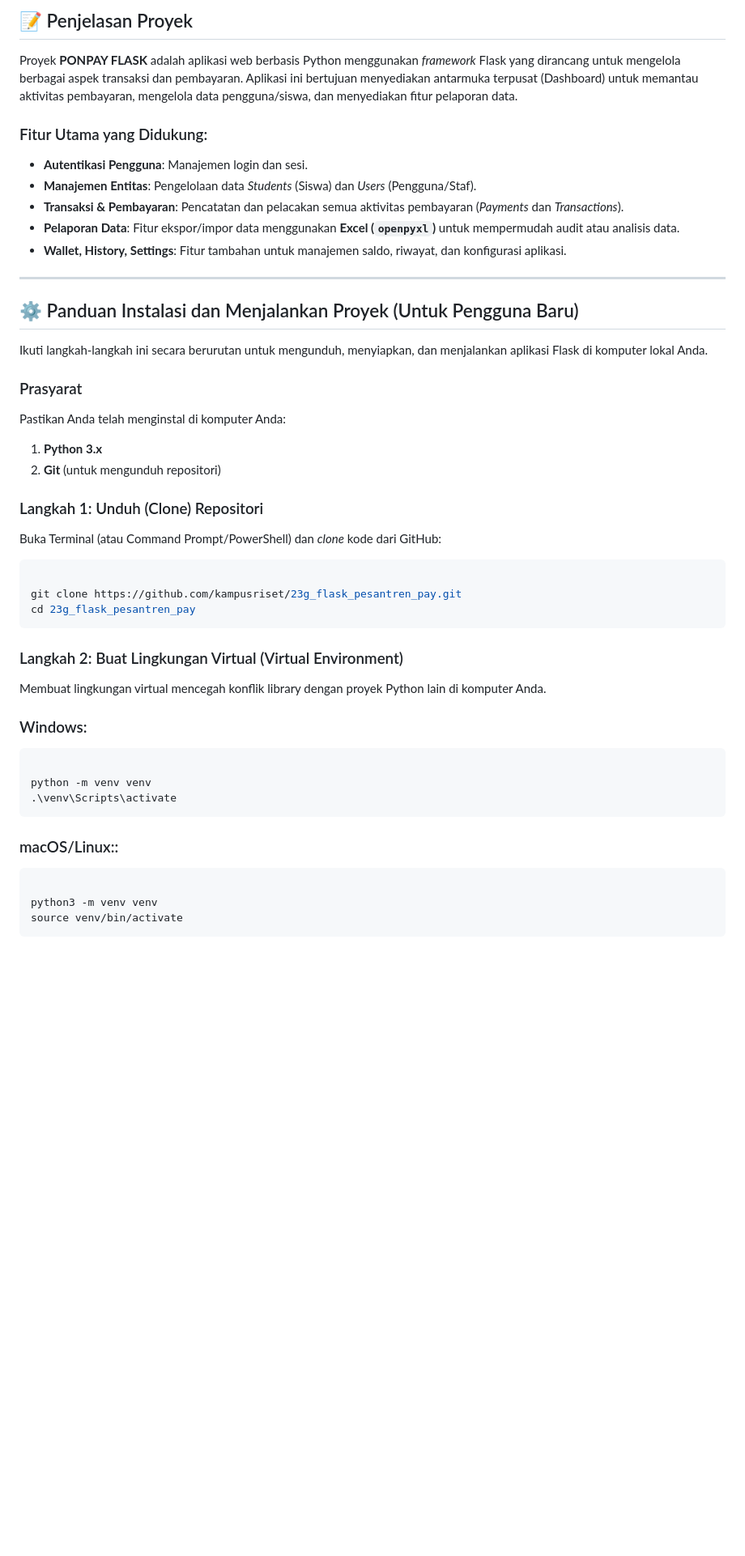
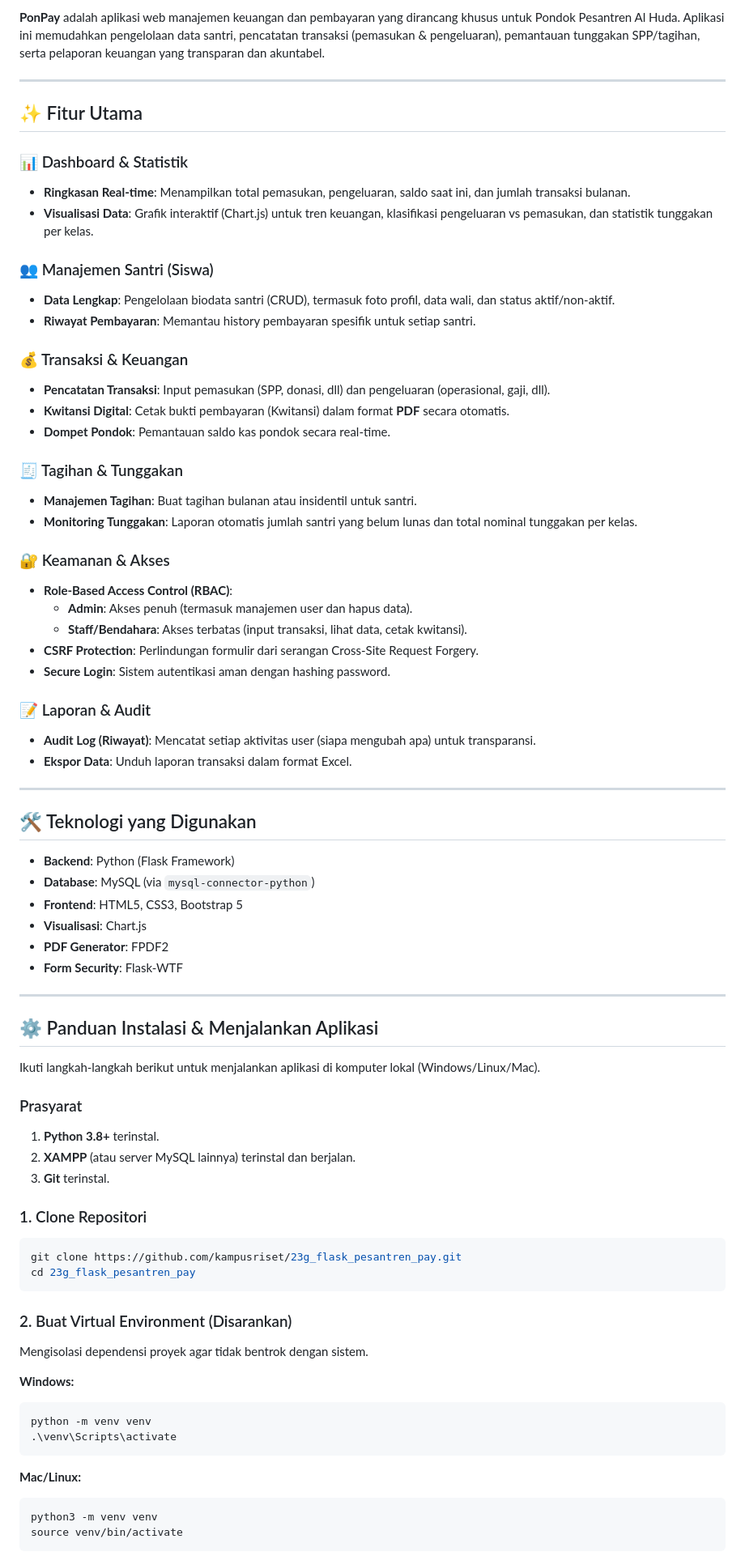
Before and after one commit to kampusriset/23g_flask_pesantren_pay, a Markdown page: README.md, the part around the change printed below. Shown: that part at 81% size. Drawn GitHub-style; blank space fills up the shorter version.

Commit message:
Update README.md with latest project details and instructions

````diff
--- a/README.md
+++ b/README.md
@@ -5,54 +6,88 @@
 
-## 📝 Penjelasan Proyek
-
-Proyek **PONPAY FLASK** adalah aplikasi web berbasis Python menggunakan *framework* Flask yang dirancang untuk mengelola berbagai aspek transaksi dan pembayaran. Aplikasi ini bertujuan menyediakan antarmuka terpusat (Dashboard) untuk memantau aktivitas pembayaran, mengelola data pengguna/siswa, dan menyediakan fitur pelaporan data.
-
-### Fitur Utama yang Didukung:
-
-* **Autentikasi Pengguna**: Manajemen login dan sesi.
-* **Manajemen Entitas**: Pengelolaan data *Students* (Siswa) dan *Users* (Pengguna/Staf).
-* **Transaksi & Pembayaran**: Pencatatan dan pelacakan semua aktivitas pembayaran (*Payments* dan *Transactions*).
-* **Pelaporan Data**: Fitur ekspor/impor data menggunakan **Excel (`openpyxl`)** untuk mempermudah audit atau analisis data.
-* **Wallet, History, Settings**: Fitur tambahan untuk manajemen saldo, riwayat, dan konfigurasi aplikasi.
+**PonPay** adalah aplikasi web manajemen keuangan dan pembayaran yang dirancang khusus untuk Pondok Pesantren Al Huda. Aplikasi ini memudahkan pengelolaan data santri, pencatatan transaksi (pemasukan & pengeluaran), pemantauan tunggakan SPP/tagihan, serta pelaporan keuangan yang transparan dan akuntabel.
 
 ---
 
-## ⚙️ Panduan Instalasi dan Menjalankan Proyek (Untuk Pengguna Baru)
+## ✨ Fitur Utama
 
-Ikuti langkah-langkah ini secara berurutan untuk mengunduh, menyiapkan, dan menjalankan aplikasi Flask di komputer lokal Anda.
+### 📊 Dashboard & Statistik
+
+- **Ringkasan Real-time**: Menampilkan total pemasukan, pengeluaran, saldo saat ini, dan jumlah transaksi bulanan.
+- **Visualisasi Data**: Grafik interaktif (Chart.js) untuk tren keuangan, klasifikasi pengeluaran vs pemasukan, dan statistik tunggakan per kelas.
+
+### 👥 Manajemen Santri (Siswa)
+
+- **Data Lengkap**: Pengelolaan biodata santri (CRUD), termasuk foto profil, data wali, dan status aktif/non-aktif.
+- **Riwayat Pembayaran**: Memantau history pembayaran spesifik untuk setiap santri.
+
+### 💰 Transaksi & Keuangan
+
+- **Pencatatan Transaksi**: Input pemasukan (SPP, donasi, dll) dan pengeluaran (operasional, gaji, dll).
+- **Kwitansi Digital**: Cetak bukti pembayaran (Kwitansi) dalam format **PDF** secara otomatis.
+- **Dompet Pondok**: Pemantauan saldo kas pondok secara real-time.
+
+### 🧾 Tagihan & Tunggakan
+
+- **Manajemen Tagihan**: Buat tagihan bulanan atau insidentil untuk santri.
+- **Monitoring Tunggakan**: Laporan otomatis jumlah santri yang belum lunas dan total nominal tunggakan per kelas.
+
+### 🔐 Keamanan & Akses
+
+- **Role-Based Access Control (RBAC)**:
+  - **Admin**: Akses penuh (termasuk manajemen user dan hapus data).
+  - **Staff/Bendahara**: Akses terbatas (input transaksi, lihat data, cetak kwitansi).
+- **CSRF Protection**: Perlindungan formulir dari serangan Cross-Site Request Forgery.
+- **Secure Login**: Sistem autentikasi aman dengan hashing password.
+
+### 📝 Laporan & Audit
+
+- **Audit Log (Riwayat)**: Mencatat setiap aktivitas user (siapa mengubah apa) untuk transparansi.
+- **Ekspor Data**: Unduh laporan transaksi dalam format Excel.
+
+---
+
+## 🛠️ Teknologi yang Digunakan
+
+- **Backend**: Python (Flask Framework)
+- **Database**: MySQL (via `mysql-connector-python`)
+- **Frontend**: HTML5, CSS3, Bootstrap 5
+- **Visualisasi**: Chart.js
+- **PDF Generator**: FPDF2
+- **Form Security**: Flask-WTF
+
+---
+
+## ⚙️ Panduan Instalasi & Menjalankan Aplikasi
+
+Ikuti langkah-langkah berikut untuk menjalankan aplikasi di komputer lokal (Windows/Linux/Mac).
 
 ### Prasyarat
 
-Pastikan Anda telah menginstal di komputer Anda:
-1.  **Python 3.x**
-2.  **Git** (untuk mengunduh repositori)
+1.  **Python 3.8+** terinstal.
+2.  **XAMPP** (atau server MySQL lainnya) terinstal dan berjalan.
+3.  **Git** terinstal.
 
-### Langkah 1: Unduh (Clone) Repositori
-
-Buka Terminal (atau Command Prompt/PowerShell) dan *clone* kode dari GitHub:
+### 1. Clone Repositori
 
 ```bash
-
 git clone https://github.com/kampusriset/23g_flask_pesantren_pay.git
 cd 23g_flask_pesantren_pay
 ```
 
-### Langkah 2: Buat Lingkungan Virtual (Virtual Environment)
+### 2. Buat Virtual Environment (Disarankan)
 
-Membuat lingkungan virtual mencegah konflik library dengan proyek Python lain di komputer Anda.
+Mengisolasi dependensi proyek agar tidak bentrok dengan sistem.
 
-### Windows:
+**Windows:**
 
-```bash
-
+```powershell
 python -m venv venv
 .\venv\Scripts\activate
 ```
 
-### macOS/Linux::
+**Mac/Linux:**
 
 ```bash
-
 python3 -m venv venv
 source venv/bin/activate
 ```
````
Also changed, not shown: other parts of README.md (+46 -38 lines).
